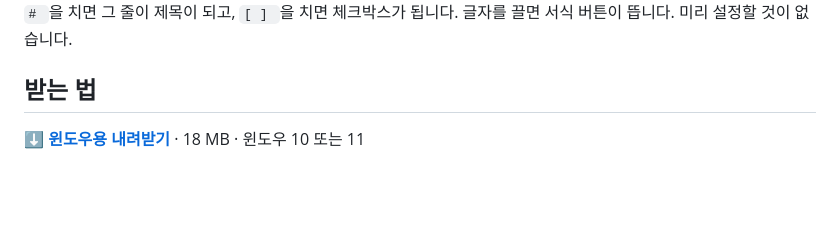
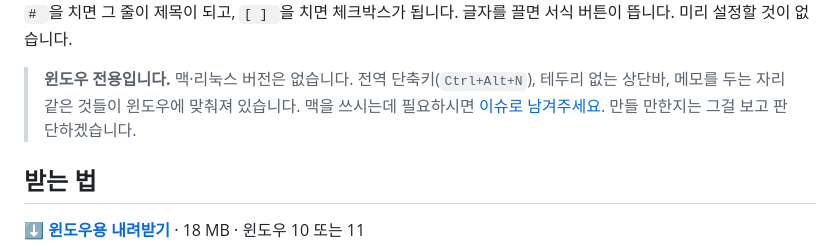
Before and after one commit to O6west/NoteforJun, a Markdown page: README.ko.md, the part around the change. Drawn GitHub-style; blank space fills up the shorter version.

```diff
--- a/README.ko.md
+++ b/README.ko.md
@@ -13,6 +13,12 @@
 <img src="docs/images/demo.gif" alt="NoteforJun 메모 창에 글을 치는 장면. '# '을 치면 그 줄이 제목이 되고, '[ ] '을 치면 체크박스가 되며, 체크박스를 누르면 취소선이 그어지고, 글자를 끌면 서식 팝업이 떠서 형광펜을 칠한다." width="460">
 
 `# `을 치면 그 줄이 제목이 되고, `[ ] `을 치면 체크박스가 됩니다. 글자를 끌면 서식 버튼이 뜹니다. 미리 설정할 것이 없습니다.
+
+> **윈도우 전용입니다.** 맥·리눅스 버전은 없습니다. 전역 단축키(`Ctrl+Alt+N`),
+> 테두리 없는 상단바, 메모를 두는 자리 같은 것들이 윈도우에 맞춰져 있습니다.
+> 맥을 쓰시는데 필요하시면
+> [이슈로 남겨주세요](https://github.com/O6west/NoteforJun/issues). 만들 만한지는
+> 그걸 보고 판단하겠습니다.
 
 ## 받는 법
 
```
Also changed, not shown: README.md (+6 -0 lines).
